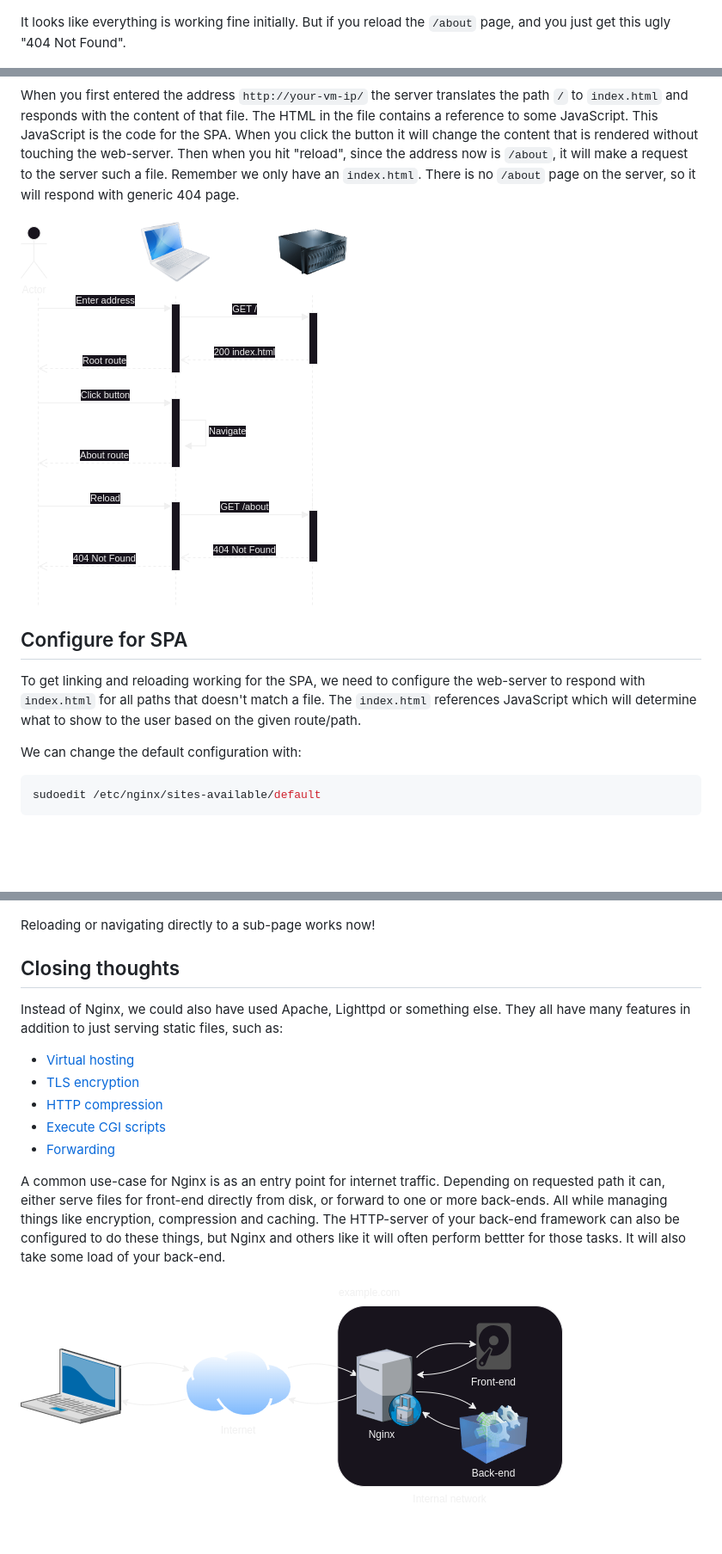
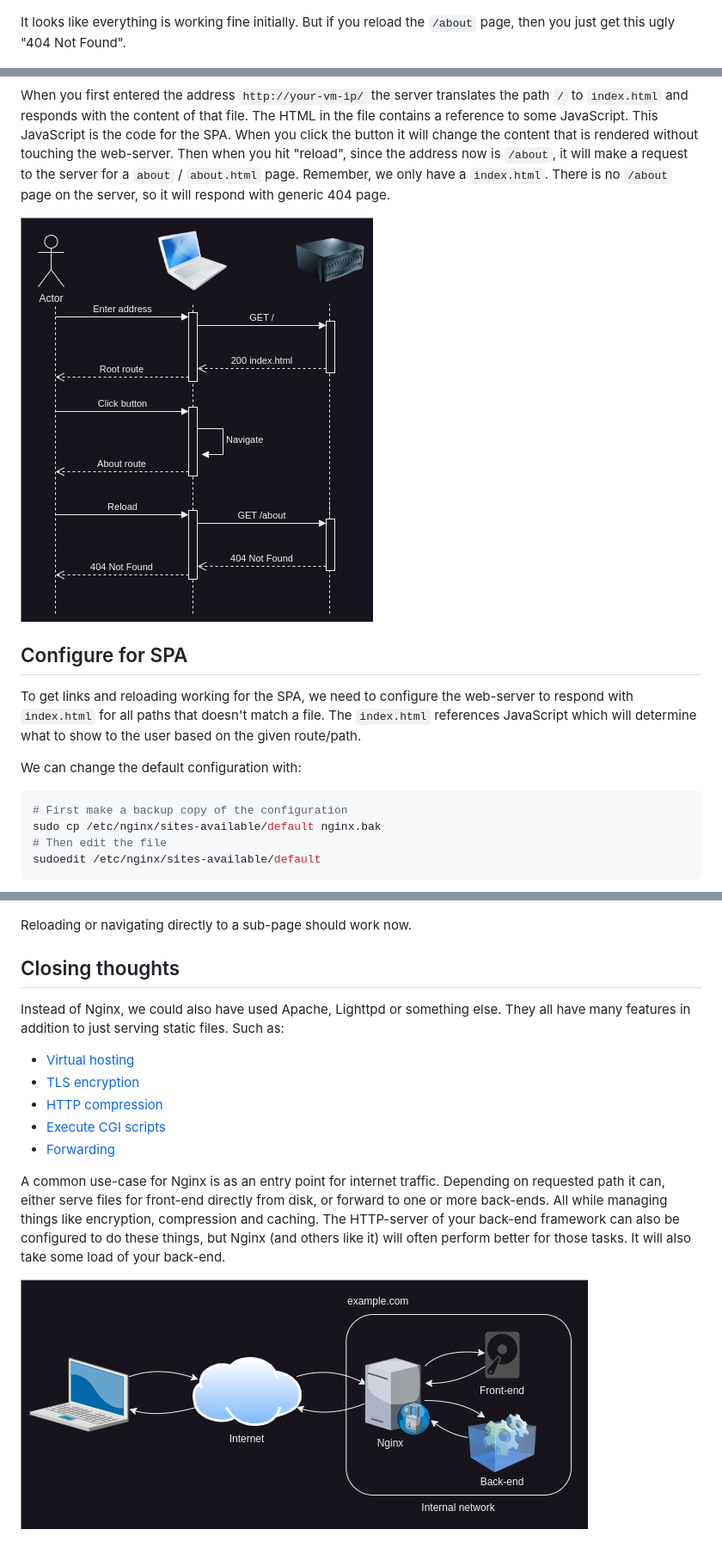
Before and after one commit to rpede/tutorial-vm-spa, a Markdown page: README.md, 3 parts joined by grey strips. Shown: that part at 86% size. GitHub-like rendering; pictures changed too: docs/nginx-usecase.drawio.png, docs/spa-404.drawio.png; blank space fills up the shorter version.

````diff
--- a/README.md
+++ b/README.md
@@ -151,7 +153,7 @@ It just has a single button that navigates to a different route.
 ![Demo app - about page](./docs/demo-app-about.png)
 
 It looks like everything is working fine initially.
-But if you reload the `/about` page, and you just get this ugly "404 Not
+But if you reload the `/about` page, then you just get this ugly "404 Not
 Found".
 
 ![404 Not found](./docs/404-not-found.png)
@@ -164,8 +166,8 @@ This JavaScript is the code for the SPA.
 When you click the button it will change the content that is rendered without
 touching the web-server.
 Then when you hit "reload", since the address now is `/about`, it will make
-a request to the server such a file.
-Remember we only have an `index.html`.
+a request to the server for a `about` / `about.html` page.
+Remember, we only have a `index.html`.
 There is no `/about` page on the server, so it will respond with generic 404
 page.
 
@@ -173,7 +175,7 @@ page.
 
 ## Configure for SPA
 
-To get linking and reloading working for the SPA, we need to configure the
+To get links and reloading working for the SPA, we need to configure the
 web-server to respond with `index.html` for all paths that doesn't match a
 file.
 The `index.html` references JavaScript which will determine what to show to the
@@ -182,6 +184,9 @@ user based on the given route/path.
 We can change the default configuration with:
 
 ```sh
+# First make a backup copy of the configuration
+sudo cp /etc/nginx/sites-available/default nginx.bak
+# Then edit the file
 sudoedit /etc/nginx/sites-available/default
 ```
 
@@ -238,12 +243,13 @@ Test it in the same way you did earlier.
 
 ![Reload still shows about page](./docs/demo-app-about.png)
 
-Reloading or navigating directly to a sub-page works now!
+Reloading or navigating directly to a sub-page should work now.
 
 ## Closing thoughts
 
 Instead of Nginx, we could also have used Apache, Lighttpd or something else.
-They all have many features in addition to just serving static files, such as:
+They all have many features in addition to just serving static files.
+Such as:
 
 - [Virtual hosting](https://en.wikipedia.org/wiki/Virtual_hosting)
 - [TLS encryption](https://en.wikipedia.org/wiki/Transport_Layer_Security)
@@ -254,7 +260,7 @@ They all have many features in addition to just serving static files, such as:
 A common use-case for Nginx is as an entry point for internet traffic.
 Depending on requested path it can, either serve files for front-end directly from disk, or forward to one or more back-ends.
 All while managing things like encryption, compression and caching.
-The HTTP-server of your back-end framework can also be configured to do these things, but Nginx and others like it will often perform bettter for those tasks.
+The HTTP-server of your back-end framework can also be configured to do these things, but Nginx (and others like it) will often perform better for those tasks.
 It will also take some load of your back-end.
 
 ![Common use-case for Nginx](./docs/nginx-usecase.drawio.png)
````
Also changed, not shown: other parts of README.md (+25 -23 lines), docs/virtualbox-vm.md (+3 -2 lines).
